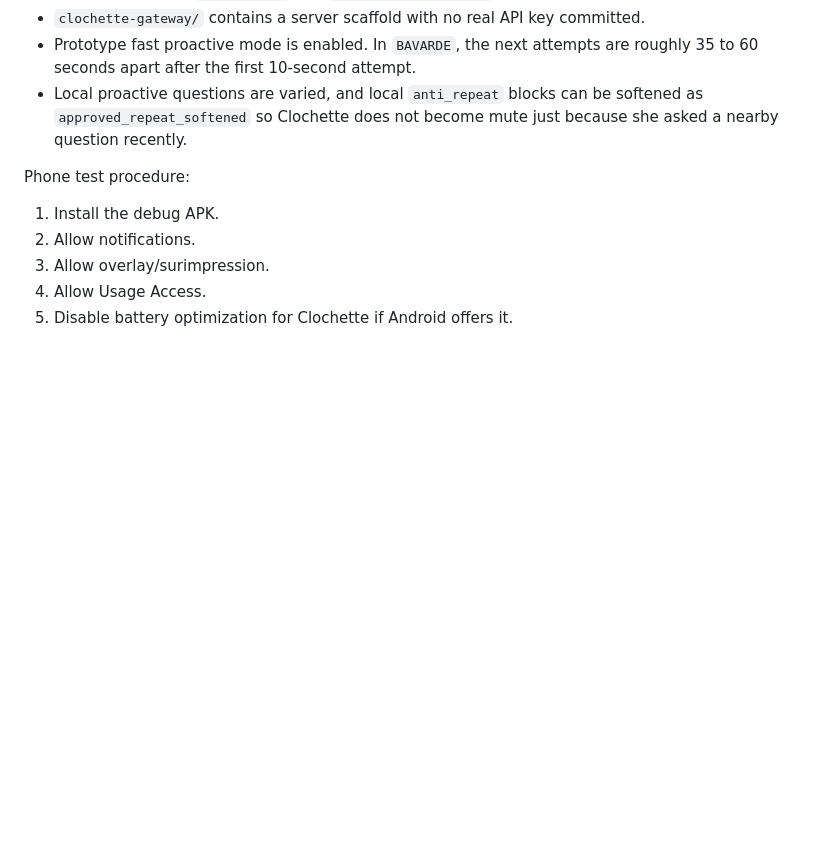
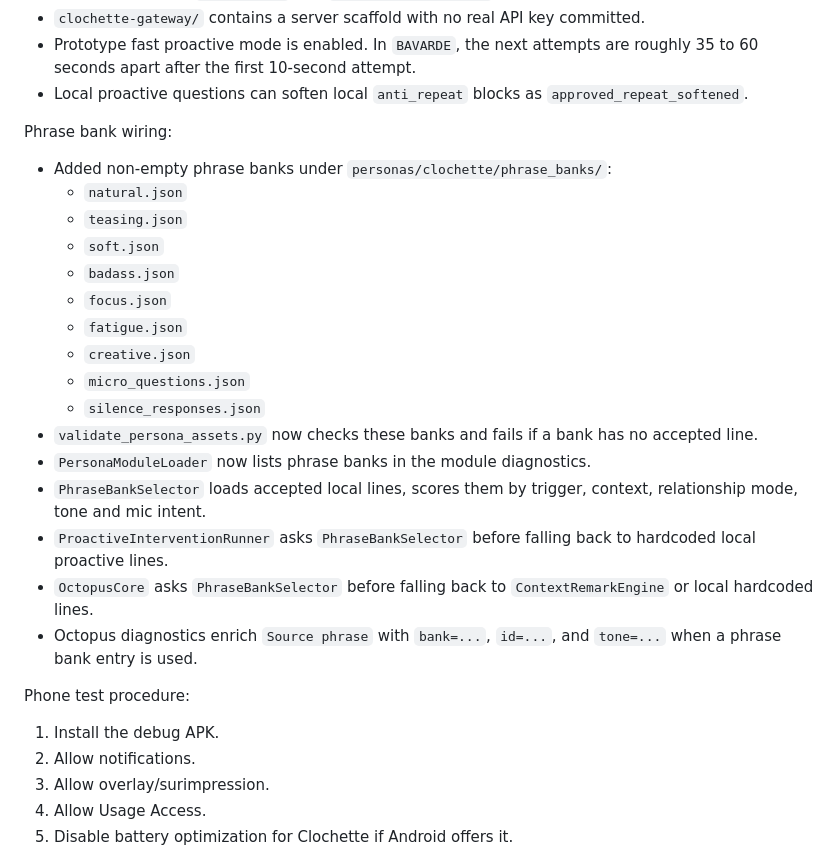
Before and after one commit to benoitlub/clochette-lite, a Markdown page: android-clochette/BUILD_STATUS.md, the part around one of its changes. Drawn GitHub-style; blank space fills up the shorter version.

```diff
--- a/android-clochette/BUILD_STATUS.md
+++ b/android-clochette/BUILD_STATUS.md
@@ -32,7 +33,25 @@ Correction:
 - Gateway calls use `/api/health` and `/api/generate-remark`.
 - `clochette-gateway/` contains a server scaffold with no real API key committed.
 - Prototype fast proactive mode is enabled. In `BAVARDE`, the next attempts are roughly 35 to 60 seconds apart after the first 10-second attempt.
-- Local proactive questions are varied, and local `anti_repeat` blocks can be softened as `approved_repeat_softened` so Clochette does not become mute just because she asked a nearby question recently.
+- Local proactive questions can soften local `anti_repeat` blocks as `approved_repeat_softened`.
+
+Phrase bank wiring:
+- Added non-empty phrase banks under `personas/clochette/phrase_banks/`:
+  - `natural.json`
+  - `teasing.json`
+  - `soft.json`
+  - `badass.json`
+  - `focus.json`
+  - `fatigue.json`
+  - `creative.json`
+  - `micro_questions.json`
+  - `silence_responses.json`
+- `validate_persona_assets.py` now checks these banks and fails if a bank has no accepted line.
+- `PersonaModuleLoader` now lists phrase banks in the module diagnostics.
+- `PhraseBankSelector` loads accepted local lines, scores them by trigger, context, relationship mode, tone and mic intent.
+- `ProactiveInterventionRunner` asks `PhraseBankSelector` before falling back to hardcoded local proactive lines.
+- `OctopusCore` asks `PhraseBankSelector` before falling back to `ContextRemarkEngine` or local hardcoded lines.
+- Octopus diagnostics enrich `Source phrase` with `bank=...`, `id=...`, and `tone=...` when a phrase bank entry is used.
 
 Phone test procedure:
 1. Install the debug APK.
```
Also changed, not shown: other parts of android-clochette/BUILD_STATUS.md (+20 -23 lines).
